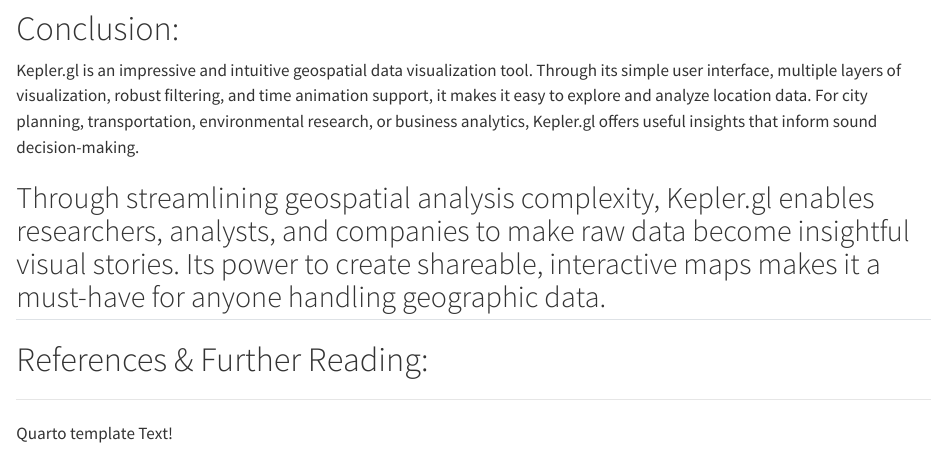
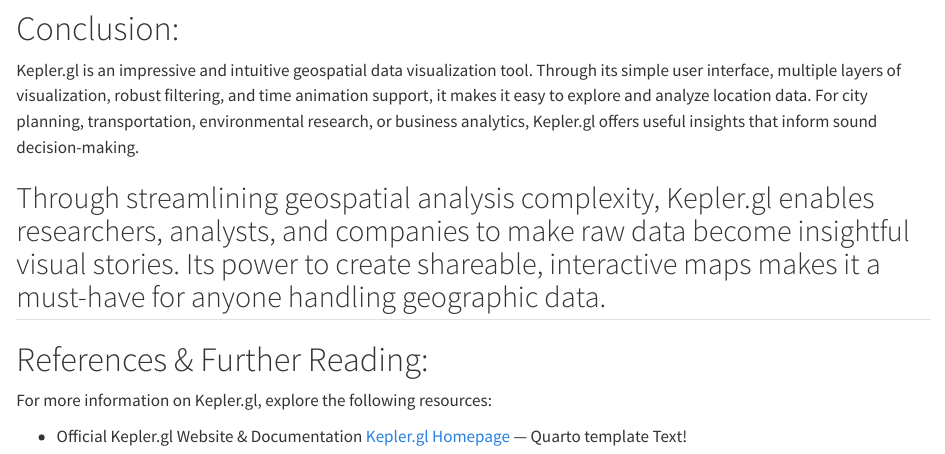
Before and after one commit to HarshithSai91/kepler, a Quarto document (index.qmd): the page in a window 1100 px wide, from 6060 px down. Rendered offline with R 4.5, knitr and Pandoc in place of Quarto, with nearby package versions.

Commit message:
Update index.qmd

```diff
--- a/index.qmd
+++ b/index.qmd
@@ -293,6 +293,9 @@
 ---
 
 # References & Further Reading: {#References-Further-Reading}
+For more information on Kepler.gl, explore the following resources:
 
+* Official Kepler.gl Website & Documentation
+[Kepler.gl Homepage](https://kepler.gl/)
 ---
 Quarto template Text!
```
